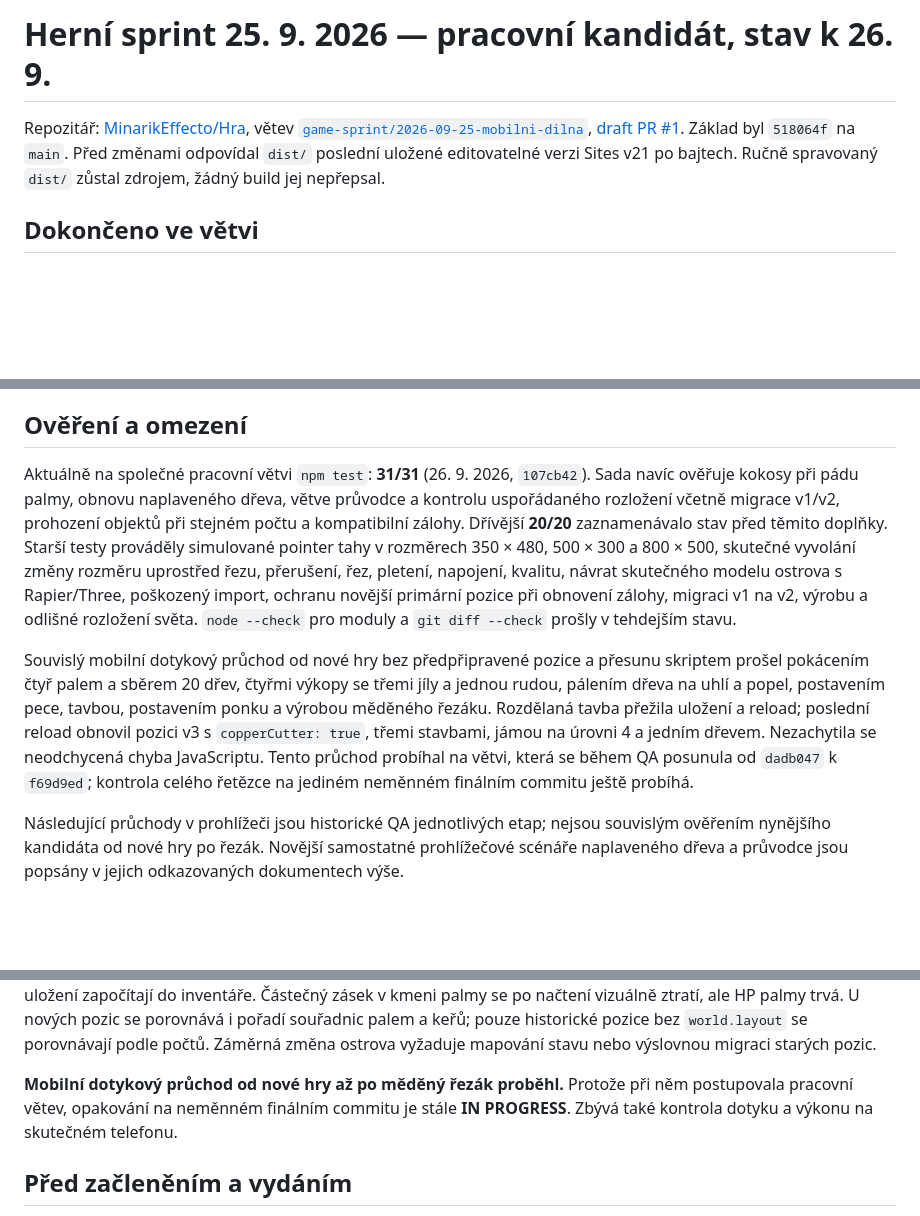
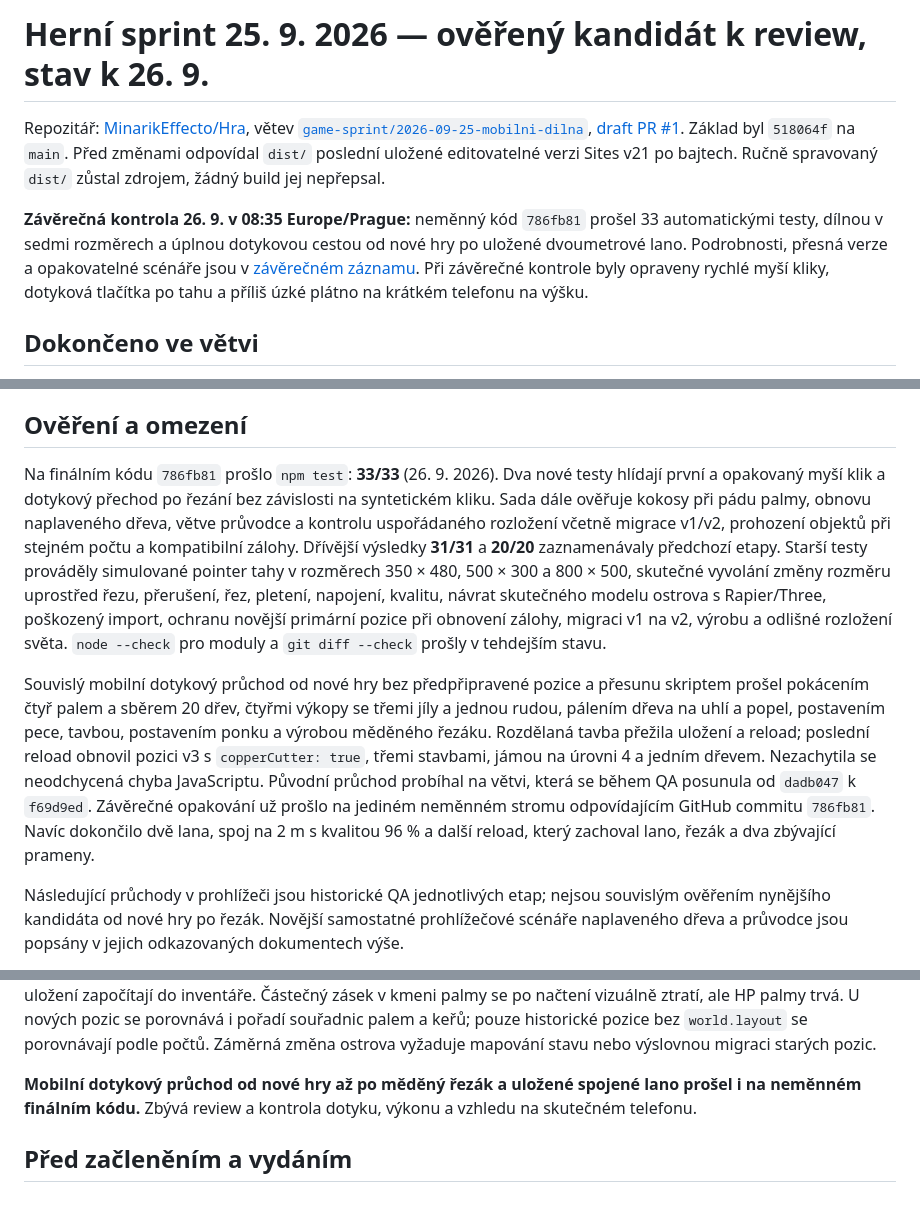
Before and after one commit to MinarikEffecto/Hra, a Markdown page: docs/SPRINT-2026-09-25.md, 3 parts joined by grey strips. GitHub-like rendering; blank space fills up the shorter version.

Commit message:
Record completed immutable mobile progression and final workshop QA

```diff
--- a/docs/SPRINT-2026-09-25.md
+++ b/docs/SPRINT-2026-09-25.md
@@ -1,10 +1,17 @@
-# Herní sprint 25. 9. 2026 — pracovní kandidát, stav k 26. 9.
+# Herní sprint 25. 9. 2026 — ověřený kandidát k review, stav k 26. 9.
 
 Repozitář: [MinarikEffecto/Hra](https://github.com/MinarikEffecto/Hra), větev
 [`game-sprint/2026-09-25-mobilni-dilna`](https://github.com/MinarikEffecto/Hra/tree/game-sprint/2026-09-25-mobilni-dilna),
 [draft PR #1](https://github.com/MinarikEffecto/Hra/pull/1). Základ byl `518064f` na `main`.
 Před změnami odpovídal `dist/` poslední uložené editovatelné verzi Sites v21 po bajtech.
 Ručně spravovaný `dist/` zůstal zdrojem, žádný build jej nepřepsal.
+
+**Závěrečná kontrola 26. 9. v 08:35 Europe/Prague:** neměnný kód `786fb81`
+prošel 33 automatickými testy, dílnou v sedmi rozměrech a úplnou dotykovou
+cestou od nové hry po uložené dvoumetrové lano. Podrobnosti, přesná verze
+a opakovatelné scénáře jsou v [závěrečném záznamu](FINALIZACE-2026-09-26.md).
+Při závěrečné kontrole byly opraveny rychlé myší kliky, dotyková tlačítka
+po tahu a příliš úzké plátno na krátkém telefonu na výšku.
 
 ## Dokončeno ve větvi
 
@@ -55,11 +62,12 @@ Ručně spravovaný `dist/` zůstal zdrojem, žádný build jej nepřepsal.
 
 ## Ověření a omezení
 
-Aktuálně na společné pracovní větvi `npm test`: **31/31** (26. 9. 2026,
-`107cb42`). Sada navíc ověřuje kokosy při pádu palmy, obnovu naplaveného
+Na finálním kódu `786fb81` prošlo `npm test`: **33/33** (26. 9. 2026).
+Dva nové testy hlídají první a opakovaný myší klik a dotykový přechod po
+řezání bez závislosti na syntetickém kliku. Sada dále ověřuje kokosy při pádu palmy, obnovu naplaveného
 dřeva, větve průvodce a kontrolu uspořádaného rozložení včetně migrace v1/v2,
-prohození objektů při stejném počtu a kompatibilní zálohy. Dřívější
-**20/20** zaznamenávalo stav před těmito doplňky. Starší testy prováděly
+prohození objektů při stejném počtu a kompatibilní zálohy. Dřívější výsledky
+**31/31** a **20/20** zaznamenávaly předchozí etapy. Starší testy prováděly
 simulované pointer tahy
 v rozměrech 350 × 480, 500 × 300 a 800 × 500, skutečné vyvolání změny
 rozměru uprostřed řezu, přerušení, řez, pletení,
@@ -74,9 +82,11 @@ výkopy se třemi jíly a jednou rudou, pálením dřeva na uhlí a popel,
 postavením pece, tavbou, postavením ponku a výrobou měděného řezáku.
 Rozdělaná tavba přežila uložení a reload; poslední reload obnovil pozici v3
 s `copperCutter: true`, třemi stavbami, jámou na úrovni 4 a jedním dřevem.
-Nezachytila se neodchycená chyba JavaScriptu. Tento průchod probíhal na větvi,
-která se během QA posunula od `dadb047` k `f69d9ed`; kontrola celého řetězce
-na jediném neměnném finálním commitu ještě probíhá.
+Nezachytila se neodchycená chyba JavaScriptu. Původní průchod probíhal na větvi,
+která se během QA posunula od `dadb047` k `f69d9ed`. Závěrečné opakování už
+prošlo na jediném neměnném stromu odpovídajícím GitHub commitu `786fb81`.
+Navíc dokončilo dvě lana, spoj na 2 m s kvalitou 96 % a další reload,
+který zachoval lano, řezák a dva zbývající prameny.
 
 Následující průchody v prohlížeči jsou historické QA jednotlivých etap; nejsou
 souvislým ověřením nynějšího kandidáta od nové hry po řezák. Novější samostatné
@@ -151,10 +161,9 @@ U nových pozic se porovnává i pořadí souřadnic palem a keřů; pouze histo
 pozice bez `world.layout` se porovnávají podle počtů. Záměrná změna ostrova
 vyžaduje mapování stavu nebo výslovnou migraci starých pozic.
 
-**Mobilní dotykový průchod od nové hry až po měděný řezák proběhl.**
-Protože při něm postupovala pracovní větev, opakování na neměnném finálním
-commitu je stále **IN PROGRESS**. Zbývá také kontrola dotyku a výkonu na
-skutečném telefonu.
+**Mobilní dotykový průchod od nové hry až po měděný řezák a uložené spojené
+lano prošel i na neměnném finálním kódu.** Zbývá review a kontrola dotyku,
+výkonu a vzhledu na skutečném telefonu.
 
 ## Před začleněním a vydáním
 
```
Also changed, not shown: docs/FINALIZACE-2026-09-26.md (added, +95 -0 lines), docs/VYVOJ-HRY.md (+4 -2 lines).
